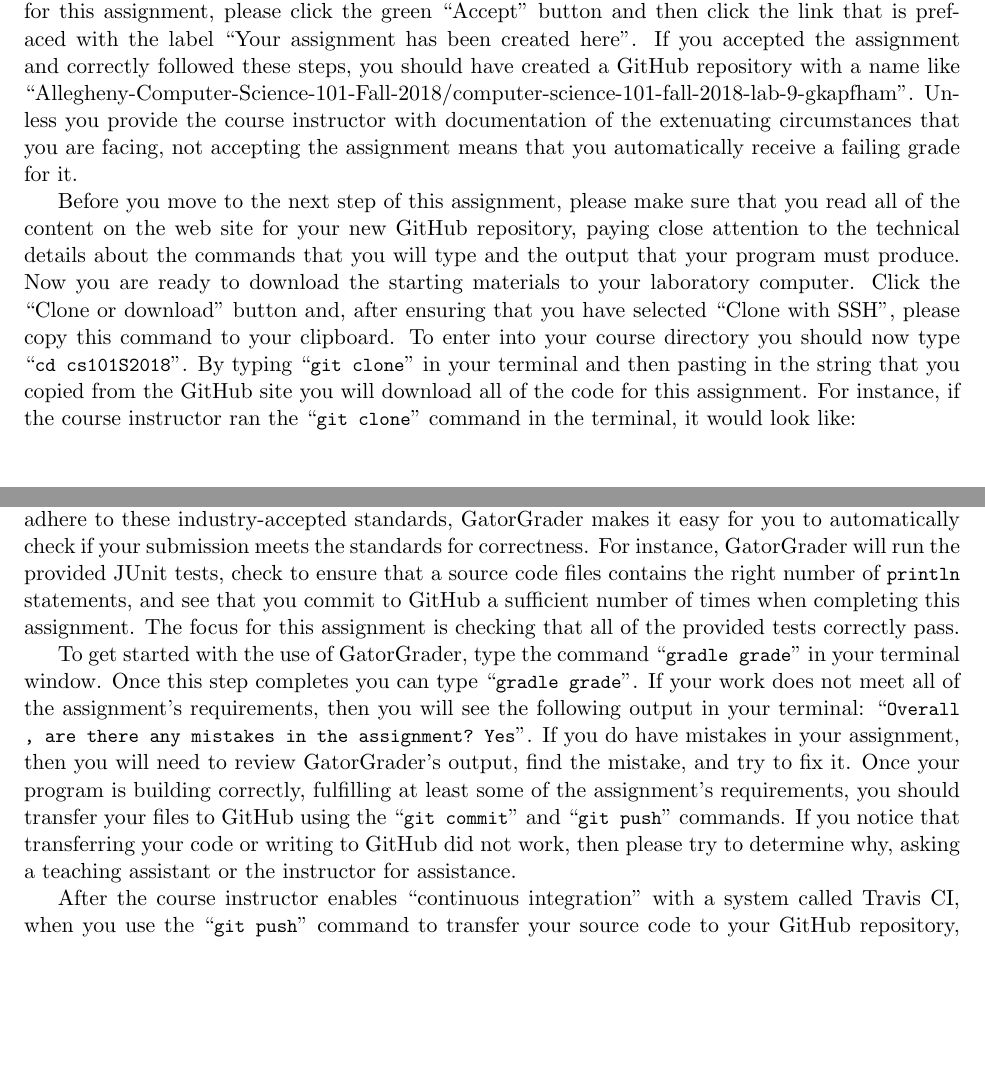
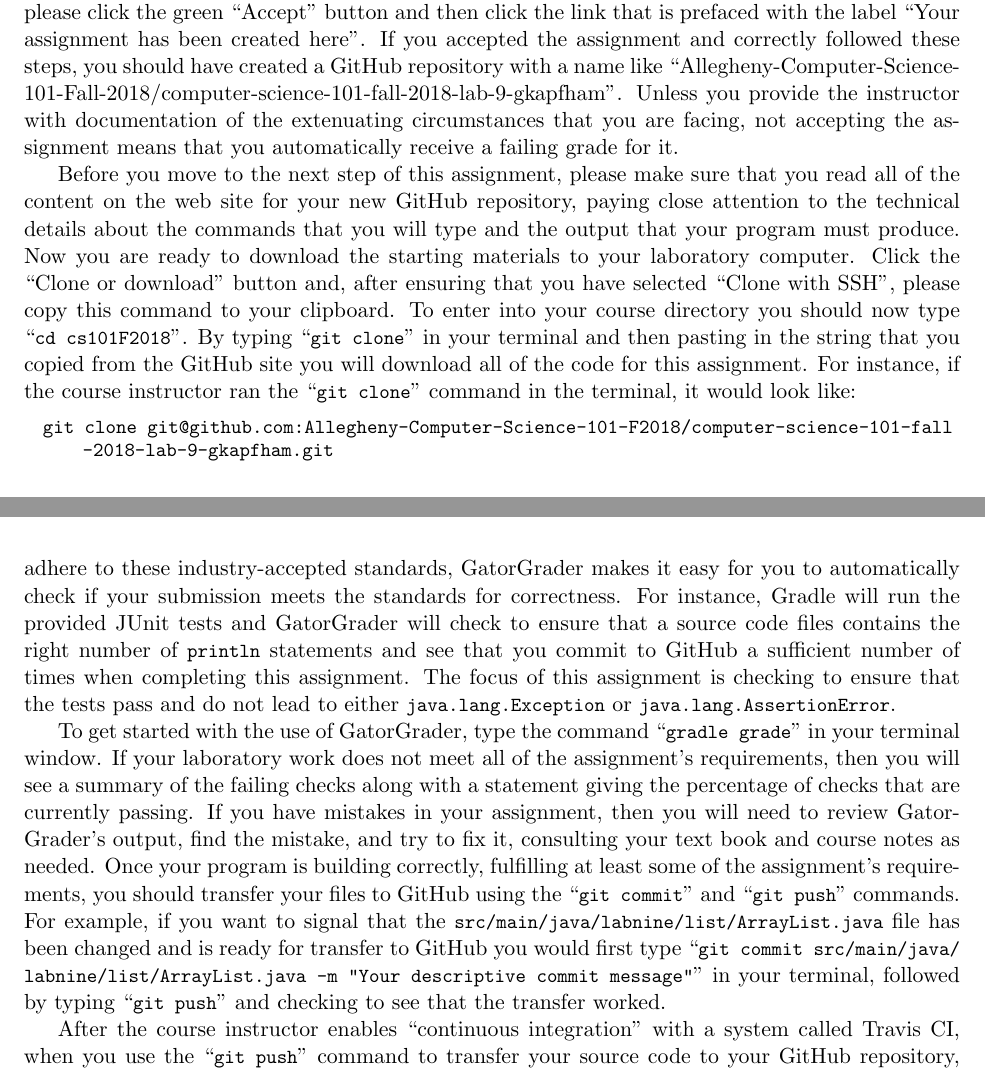
Before and after one commit to Allegheny-Computer-Science-101-F2018/cs101-F2018-sheets, a LaTeX document (lab09/cs101F2018_lab09.tex): two parts of pages 2 and 4 of 4 before the commit and two parts of pages 2 and 4 of 5 after it, joined at a grey line, cut so that both start at the same text, the shorter picture padded with empty space. Compiled offline with pdfLaTeX.

Commit message:
Fix several sections in the cs101F2018_lab09.

```diff
--- a/lab09/cs101F2018_lab09.tex
+++ b/lab09/cs101F2018_lab09.tex
@@ -10,7 +10,7 @@
 
 \newcommand{\labyear}{2018}
 \newcommand{\labday}{Friday}
-\newcommand{\labtime}{2:30 pm}
+\newcommand{\labtime}{9:00 am}
 
 \newcommand{\assigneddate}{Assigned: \labday, \assignmentassignedate, \labyear{} at \labtime{}}
 \newcommand{\duedate}{Due: \labday, \assignmentduedate, \labyear{} at \labtime{}}
@@ -100,7 +100,7 @@
   \begin{center}
     \begin{center}
       \bf
-      CMPSC 101\\Introduction to Computer Science II\\
+      CMPSC 101\\Data Abstraction\\
       Fall 2018\\
       \medskip
     \end{center}
@@ -206,11 +206,12 @@
 new GitHub repository for you to access the assignment's starting materials and
 to store the completed version of your assignment. Specifically, to access your
 new GitHub repository for this assignment, please click the green ``Accept''
-button and then click the link that is prefaced with the label ``Your assignment
-has been created here''. If you accepted the assignment and correctly followed
-these steps, you should have created a GitHub repository with a name like
+button and then click the link that is prefaced with the label ``Your
+assignment has been created here''. If you accepted the assignment and
+correctly followed these steps, you should have created a GitHub repository
+with a name like
 ``Allegheny-Computer-Science-101-Fall-2018/computer-science-101-fall-2018-lab-9-gkapfham''.
-Unless you provide the course instructor with documentation of the extenuating
+Unless you provide the instructor with documentation of the extenuating
 circumstances that you are facing, not accepting the assignment means that you
 automatically receive a failing grade for it.
 
@@ -221,14 +222,14 @@
 starting materials to your laboratory computer. Click the ``Clone or download''
 button and, after ensuring that you have selected ``Clone with SSH'', please
 copy this command to your clipboard. To enter into your course directory you
-should now type \command{cd cs101S2018}. By typing \command{git clone} in your
+should now type \command{cd cs101F2018}. By typing \command{git clone} in your
 terminal and then pasting in the string that you copied from the GitHub site you
 will download all of the code for this assignment. For instance, if the course
 instructor ran the \command{git clone} command in the terminal, it would look
 like:
 
 \begin{lstlisting}
-  git clone git@github.com:Allegheny-Computer-Science-101-S2018/computer-science-101-fall-2018-lab-9-gkapfham.git
+  git clone git@github.com:Allegheny-Computer-Science-101-F2018/computer-science-101-fall-2018-lab-9-gkapfham.git
 \end{lstlisting}
 
 After this command finishes, you can use \command{cd} to change into the new
@@ -306,24 +307,27 @@
 \url{https://github.com/markdownlint/markdownlint/}. Instead of requiring you to
 manually check that your deliverables adhere to these industry-accepted
 standards, GatorGrader makes it easy for you to automatically check if your
-submission meets the standards for correctness. For instance, GatorGrader will
-run the provided JUnit tests, check to ensure that a source code files contains
-the right number of \program{println} statements, and see that you commit to
-GitHub a sufficient number of times when completing this assignment. The focus
-for this assignment is checking that all of the provided tests correctly pass.
+submission meets the standards for correctness. For instance, Gradle will run
+the provided JUnit tests and GatorGrader will check to ensure that a source code
+files contains the right number of \program{println} statements and see that you
+commit to GitHub a sufficient number of times when completing this assignment.
+The focus of this assignment is checking to ensure that the tests pass and do
+not lead to either \program{java.lang.Exception} or
+\program{java.lang.AssertionError}.
 
 To get started with the use of GatorGrader, type the command \gatorgraderstart{}
-in your terminal window. Once this step completes you can type
-\gatorgradercheck{}. If your work does not meet all of the assignment's
-requirements, then you will see the following output in your terminal:
-\command{Overall, are there any mistakes in the assignment? Yes}. If you do have
-mistakes in your assignment, then you will need to review GatorGrader's output,
-find the mistake, and try to fix it. Once your program is building correctly,
+in your terminal window. If your laboratory work does not meet all of the
+assignment's requirements, then you will see a summary of the failing checks
+along with a statement giving the percentage of checks that are currently
+passing. If you have mistakes in your assignment, then you will need to review
+GatorGrader's output, find the mistake, and try to fix it, consulting your text
+book and course notes as needed. Once your program is building correctly,
 fulfilling at least some of the assignment's requirements, you should transfer
-your files to GitHub using the \gitcommit{} and \gitpush{} commands. If you
-notice that transferring your code or writing to GitHub did not work, then
-please try to determine why, asking a teaching assistant or the instructor for
-assistance.
+your files to GitHub using the \gitcommit{} and \gitpush{} commands. For
+example, if you want to signal that the \mainprogramsource{} file has been
+changed and is ready for transfer to GitHub you would first type
+\gitcommitmainprogram{} in your terminal, followed by typing \gitpush{} and
+checking to see that the transfer worked.
 
 After the course instructor enables \step{continuous integration} with a system
 called Travis CI, when you use the \gitpush{} command to transfer your source
```
